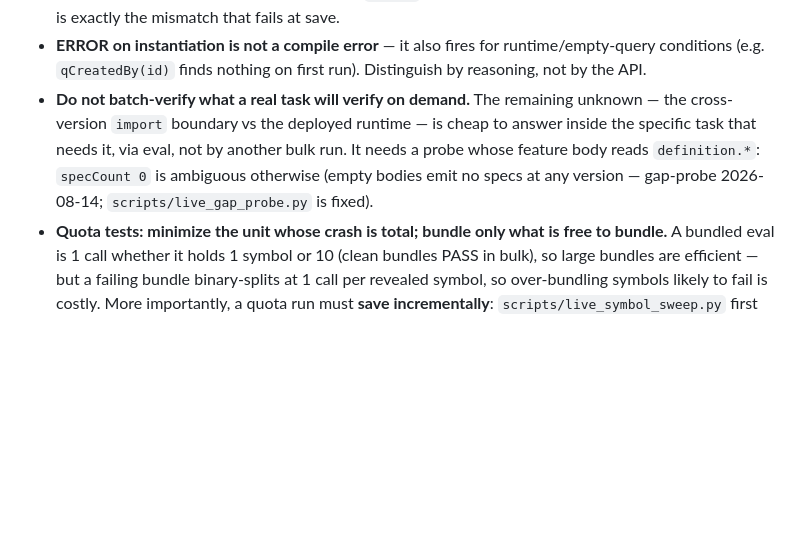
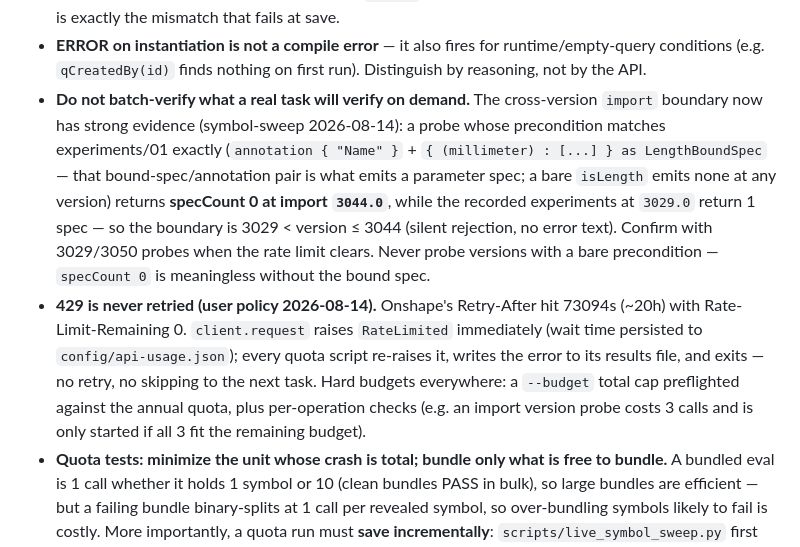
Before and after one commit to sailoflight/onshapescript, a Markdown page: docs/verification/llm-experience-fs.md, the part around the change. Drawn GitHub-style; blank space fills up the shorter version.

Commit message:
Document import-boundary evidence and 429 no-retry policy
symbol-sweep 2026-08-14: the corrected probe (precondition annotation + bound
spec, byte-identical to experiments/01) returns specCount 0 at import 3044.0
while the recorded experiments at 3029.0 return 1 spec -> the boundary is
3029 < version <= 3044, rejected silently (no error text). Account rate-limited
~20h (Retry-After 72910s, Rate-Limit-Remaining 0); sweep pauses and resumes
cheaply (timestamps, incremental save, skip-verified, adaptive budget).

```diff
--- a/docs/verification/llm-experience-fs.md
+++ b/docs/verification/llm-experience-fs.md
@@ -211,12 +211,24 @@ Rules that save quota:
 - **ERROR on instantiation is not a compile error** — it also fires for
   runtime/empty-query conditions (e.g. `qCreatedBy(id)` finds nothing on first
   run). Distinguish by reasoning, not by the API.
-- **Do not batch-verify what a real task will verify on demand.** The remaining
-  unknown — the cross-version `import` boundary vs the deployed runtime — is
-  cheap to answer inside the specific task that needs it, via eval, not by
-  another bulk run. It needs a probe whose feature body reads `definition.*`:
-  `specCount 0` is ambiguous otherwise (empty bodies emit no specs at any
-  version — gap-probe 2026-08-14; `scripts/live_gap_probe.py` is fixed).
+- **Do not batch-verify what a real task will verify on demand.** The
+  cross-version `import` boundary now has strong evidence (symbol-sweep
+  2026-08-14): a probe whose precondition matches experiments/01 exactly
+  (`annotation { "Name" }` + `{ (millimeter) : [...] } as LengthBoundSpec` —
+  that bound-spec/annotation pair is what emits a parameter spec; a bare
+  `isLength` emits none at any version) returns **specCount 0 at import
+  `3044.0`**, while the recorded experiments at `3029.0` return 1 spec — so the
+  boundary is 3029 < version ≤ 3044 (silent rejection, no error text). Confirm
+  with 3029/3050 probes when the rate limit clears. Never probe versions with a
+  bare precondition — `specCount 0` is meaningless without the bound spec.
+- **429 is never retried (user policy 2026-08-14).** Onshape's Retry-After hit
+  73094s (~20h) with Rate-Limit-Remaining 0. `client.request` raises
+  `RateLimited` immediately (wait time persisted to `config/api-usage.json`);
+  every quota script re-raises it, writes the error to its results file, and
+  exits — no retry, no skipping to the next task. Hard budgets everywhere: a
+  `--budget` total cap preflighted against the annual quota, plus per-operation
+  checks (e.g. an import version probe costs 3 calls and is only started if all
+  3 fit the remaining budget).
 - **Quota tests: minimize the unit whose crash is total; bundle only what is
   free to bundle.** A bundled eval is 1 call whether it holds 1 symbol or 10
   (clean bundles PASS in bulk), so large bundles are efficient — but a failing
```
Also changed, not shown: 1 other file.
